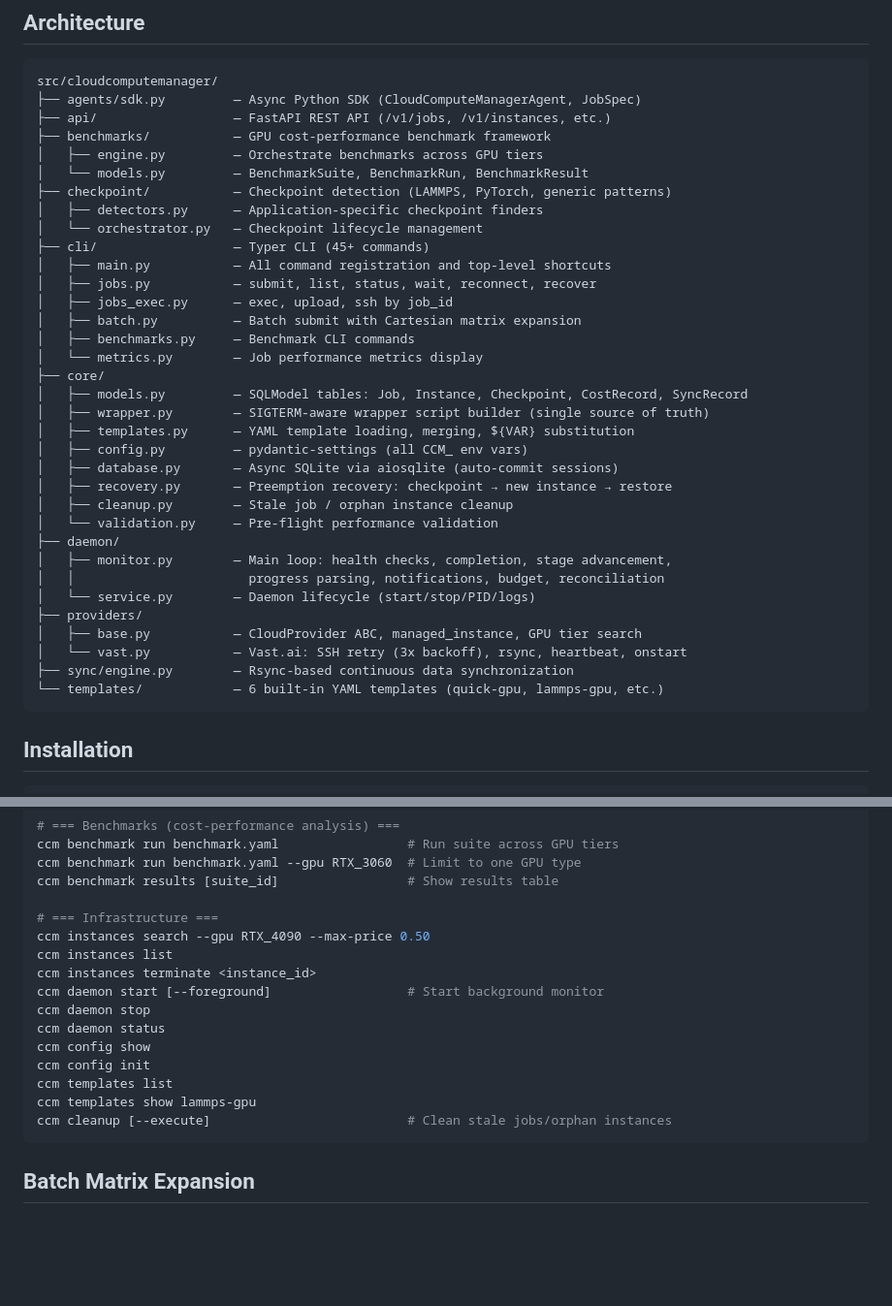
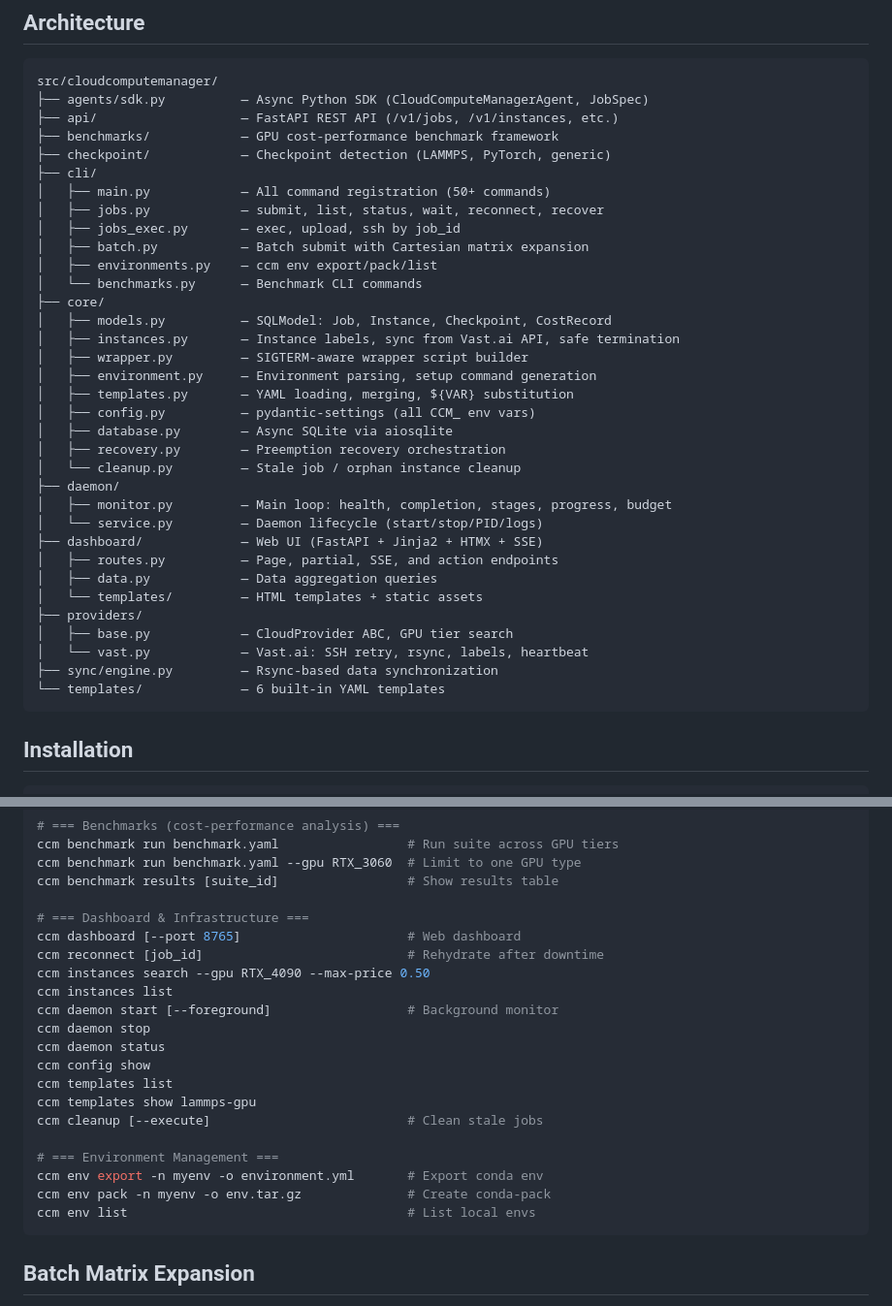
Before and after one commit to fl-sean03/cloudcomputemanager, a Markdown page: docs/usage.md, 2 parts joined by grey strips. Shown at 97% size. GitHub-like rendering; blank space fills up the shorter version.

Commit message:
Update usage.md: architecture, CLI, dashboard, consolidate agent rules
- Architecture: added dashboard/, core/instances.py, core/environment.py,
  cli/environments.py
- CLI Reference: added ccm dashboard, ccm reconnect, ccm env commands
- Dashboard section: updated for simplified 9-column table, live costs,
  unmanaged instances warning
- Multi-Agent section: consolidated with Agent Rules (removed duplicate),
  added instance label explanation
- Minor fixes throughout

Co-Authored-By: Claude Opus 4.6 (1M context) <noreply@anthropic.com>

````diff
--- a/docs/usage.md
+++ b/docs/usage.md
@@ -12,39 +12,39 @@ CloudComputeManager (CCM) is a GPU cloud management platform for running **any w
 
 ```
 src/cloudcomputemanager/
-├── agents/sdk.py         — Async Python SDK (CloudComputeManagerAgent, JobSpec)
-├── api/                  — FastAPI REST API (/v1/jobs, /v1/instances, etc.)
-├── benchmarks/           — GPU cost-performance benchmark framework
-│   ├── engine.py         — Orchestrate benchmarks across GPU tiers
-│   └── models.py         — BenchmarkSuite, BenchmarkRun, BenchmarkResult
-├── checkpoint/           — Checkpoint detection (LAMMPS, PyTorch, generic patterns)
-│   ├── detectors.py      — Application-specific checkpoint finders
-│   └── orchestrator.py   — Checkpoint lifecycle management
-├── cli/                  — Typer CLI (45+ commands)
-│   ├── main.py           — All command registration and top-level shortcuts
-│   ├── jobs.py           — submit, list, status, wait, reconnect, recover
-│   ├── jobs_exec.py      — exec, upload, ssh by job_id
-│   ├── batch.py          — Batch submit with Cartesian matrix expansion
-│   ├── benchmarks.py     — Benchmark CLI commands
-│   └── metrics.py        — Job performance metrics display
+├── agents/sdk.py          — Async Python SDK (CloudComputeManagerAgent, JobSpec)
+├── api/                   — FastAPI REST API (/v1/jobs, /v1/instances, etc.)
+├── benchmarks/            — GPU cost-performance benchmark framework
+├── checkpoint/            — Checkpoint detection (LAMMPS, PyTorch, generic)
+├── cli/
+│   ├── main.py            — All command registration (50+ commands)
+│   ├── jobs.py            — submit, list, status, wait, reconnect, recover
+│   ├── jobs_exec.py       — exec, upload, ssh by job_id
+│   ├── batch.py           — Batch submit with Cartesian matrix expansion
+│   ├── environments.py    — ccm env export/pack/list
+│   └── benchmarks.py      — Benchmark CLI commands
 ├── core/
-│   ├── models.py         — SQLModel tables: Job, Instance, Checkpoint, CostRecord, SyncRecord
-│   ├── wrapper.py        — SIGTERM-aware wrapper script builder (single source of truth)
-│   ├── templates.py      — YAML template loading, merging, ${VAR} substitution
-│   ├── config.py         — pydantic-settings (all CCM_ env vars)
-│   ├── database.py       — Async SQLite via aiosqlite (auto-commit sessions)
-│   ├── recovery.py       — Preemption recovery: checkpoint → new instance → restore
-│   ├── cleanup.py        — Stale job / orphan instance cleanup
-│   └── validation.py     — Pre-flight performance validation
+│   ├── models.py          — SQLModel: Job, Instance, Checkpoint, CostRecord
+│   ├── instances.py       — Instance labels, sync from Vast.ai API, safe termination
+│   ├── wrapper.py         — SIGTERM-aware wrapper script builder
+│   ├── environment.py     — Environment parsing, setup command generation
+│   ├── templates.py       — YAML loading, merging, ${VAR} substitution
+│   ├── config.py          — pydantic-settings (all CCM_ env vars)
+│   ├── database.py        — Async SQLite via aiosqlite
+│   ├── recovery.py        — Preemption recovery orchestration
+│   └── cleanup.py         — Stale job / orphan instance cleanup
 ├── daemon/
-│   ├── monitor.py        — Main loop: health checks, completion, stage advancement,
-│   │                       progress parsing, notifications, budget, reconciliation
-│   └── service.py        — Daemon lifecycle (start/stop/PID/logs)
+│   ├── monitor.py         — Main loop: health, completion, stages, progress, budget
+│   └── service.py         — Daemon lifecycle (start/stop/PID/logs)
+├── dashboard/             — Web UI (FastAPI + Jinja2 + HTMX + SSE)
+│   ├── routes.py          — Page, partial, SSE, and action endpoints
+│   ├── data.py            — Data aggregation queries
+│   └── templates/         — HTML templates + static assets
 ├── providers/
-│   ├── base.py           — CloudProvider ABC, managed_instance, GPU tier search
-│   └── vast.py           — Vast.ai: SSH retry (3x backoff), rsync, heartbeat, onstart
-├── sync/engine.py        — Rsync-based continuous data synchronization
-└── templates/            — 6 built-in YAML templates (quick-gpu, lammps-gpu, etc.)
+│   ├── base.py            — CloudProvider ABC, GPU tier search
+│   └── vast.py            — Vast.ai: SSH retry, rsync, labels, heartbeat
+├── sync/engine.py         — Rsync-based data synchronization
+└── templates/             — 6 built-in YAML templates
 ```
 
 ## Installation
@@ -268,18 +268,23 @@ ccm benchmark run benchmark.yaml                 # Run suite across GPU tiers
 ccm benchmark run benchmark.yaml --gpu RTX_3060  # Limit to one GPU type
 ccm benchmark results [suite_id]                 # Show results table
 
-# === Infrastructure ===
+# === Dashboard & Infrastructure ===
+ccm dashboard [--port 8765]                      # Web dashboard
+ccm reconnect [job_id]                           # Rehydrate after downtime
 ccm instances search --gpu RTX_4090 --max-price 0.50
 ccm instances list
-ccm instances terminate <instance_id>
-ccm daemon start [--foreground]                  # Start background monitor
+ccm daemon start [--foreground]                  # Background monitor
 ccm daemon stop
 ccm daemon status
 ccm config show
-ccm config init
 ccm templates list
 ccm templates show lammps-gpu
-ccm cleanup [--execute]                          # Clean stale jobs/orphan instances
+ccm cleanup [--execute]                          # Clean stale jobs
+
+# === Environment Management ===
+ccm env export -n myenv -o environment.yml       # Export conda env
+ccm env pack -n myenv -o env.tar.gz              # Create conda-pack
+ccm env list                                     # List local envs
 ```
 
 ## Batch Matrix Expansion
````
Also changed, not shown: other parts of docs/usage.md (+14 -25 lines).
